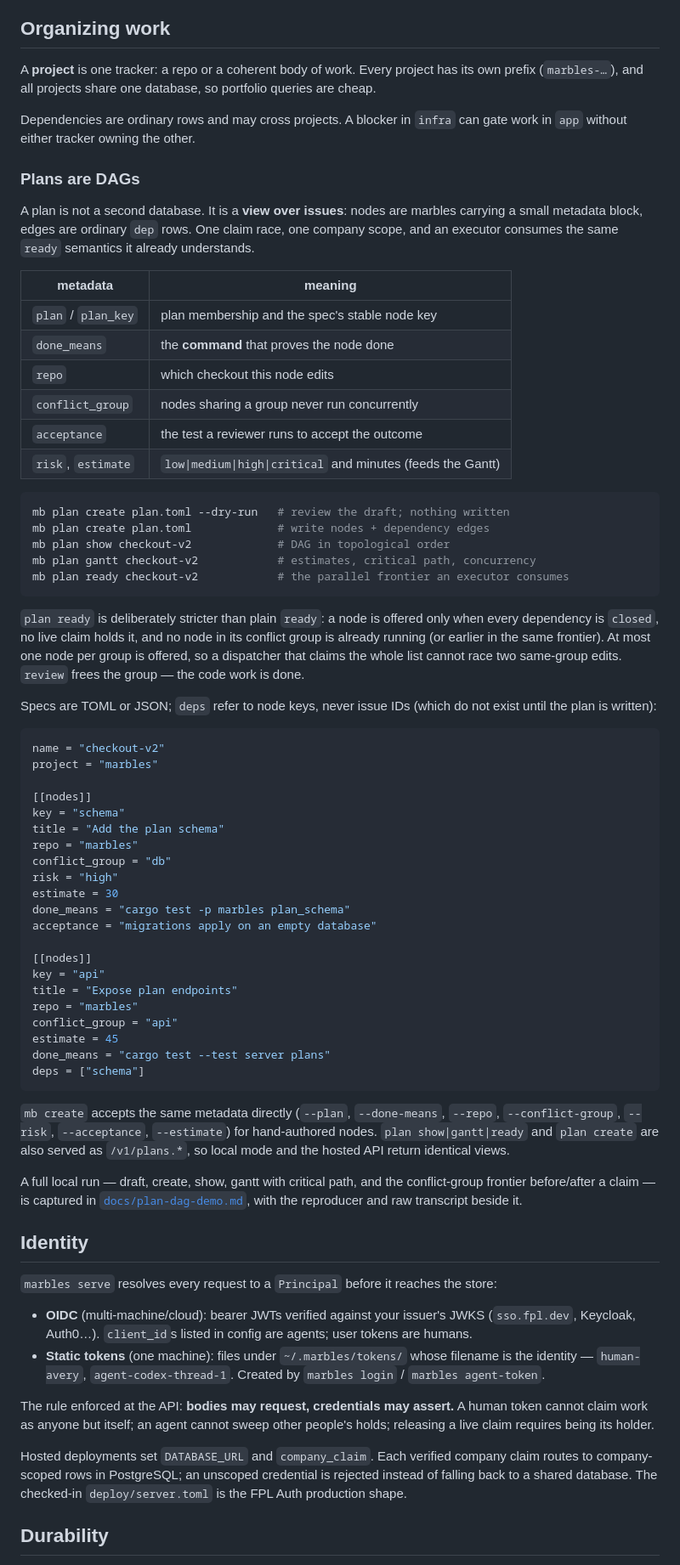
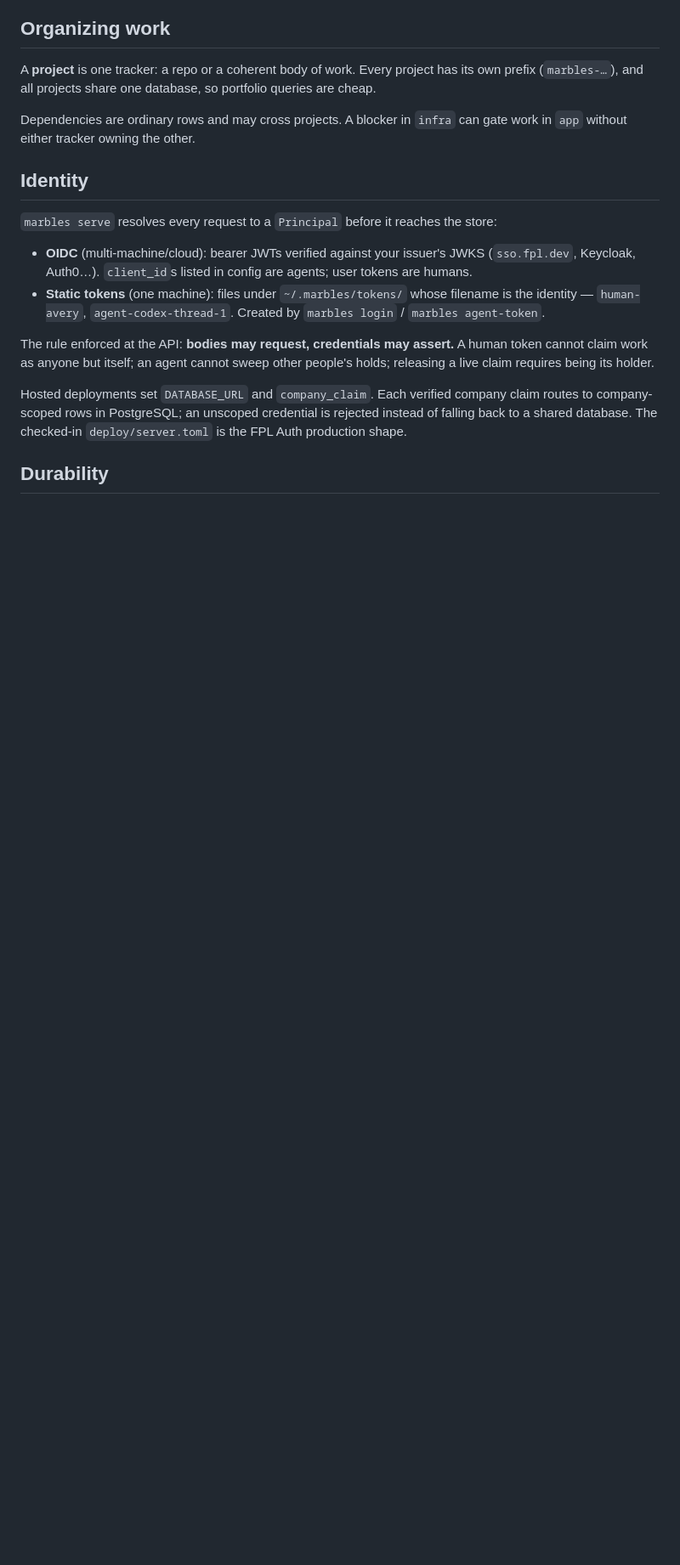
Before and after one commit to FuturePresentLabs/marbles, a Markdown page: README.md, the part around one of its changes. Shown at 85% size. Rendered like a GitHub page; blank space fills up the shorter version.

Commit message:
docs: keep the README to features on main

````diff
--- a/README.md
+++ b/README.md
@@ -123,74 +123,6 @@ portfolio queries are cheap.
 Dependencies are ordinary rows and may cross projects. A blocker in `infra`
 can gate work in `app` without either tracker owning the other.
 
-### Plans are DAGs
-
-A plan is not a second database. It is a **view over issues**: nodes are
-marbles carrying a small metadata block, edges are ordinary `dep` rows. One
-claim race, one company scope, and an executor consumes the same `ready`
-semantics it already understands.
-
-| metadata | meaning |
-| --- | --- |
-| `plan` / `plan_key` | plan membership and the spec's stable node key |
-| `done_means` | the **command** that proves the node done |
-| `repo` | which checkout this node edits |
-| `conflict_group` | nodes sharing a group never run concurrently |
-| `acceptance` | the test a reviewer runs to accept the outcome |
-| `risk`, `estimate` | `low\|medium\|high\|critical` and minutes (feeds the Gantt) |
-
-```bash
-mb plan create plan.toml --dry-run   # review the draft; nothing written
-mb plan create plan.toml             # write nodes + dependency edges
-mb plan show checkout-v2             # DAG in topological order
-mb plan gantt checkout-v2            # estimates, critical path, concurrency
-mb plan ready checkout-v2            # the parallel frontier an executor consumes
-```
-
-`plan ready` is deliberately stricter than plain `ready`: a node is offered
-only when every dependency is `closed`, no live claim holds it, and no node in
-its conflict group is already running (or earlier in the same frontier). At
-most one node per group is offered, so a dispatcher that claims the whole list
-cannot race two same-group edits. `review` frees the group — the code work is
-done.
-
-Specs are TOML or JSON; `deps` refer to node keys, never issue IDs (which do not
-exist until the plan is written):
-
-```toml
-name = "checkout-v2"
-project = "marbles"
-
-[[nodes]]
-key = "schema"
-title = "Add the plan schema"
-repo = "marbles"
-conflict_group = "db"
-risk = "high"
-estimate = 30
-done_means = "cargo test -p marbles plan_schema"
-acceptance = "migrations apply on an empty database"
-
-[[nodes]]
-key = "api"
-title = "Expose plan endpoints"
-repo = "marbles"
-conflict_group = "api"
-estimate = 45
-done_means = "cargo test --test server plans"
-deps = ["schema"]
-```
-
-`mb create` accepts the same metadata directly (`--plan`, `--done-means`,
-`--repo`, `--conflict-group`, `--risk`, `--acceptance`, `--estimate`) for
-hand-authored nodes. `plan show|gantt|ready` and `plan create` are also served
-as `/v1/plans.*`, so local mode and the hosted API return identical views.
-
-A full local run — draft, create, show, gantt with critical path, and the
-conflict-group frontier before/after a claim — is captured in
-[`docs/plan-dag-demo.md`](docs/plan-dag-demo.md), with the reproducer and raw
-transcript beside it.
-
 ## Identity
 
 `marbles serve` resolves every request to a `Principal` before it reaches the
````
Also changed, not shown: other parts of README.md (+1 -4 lines).
